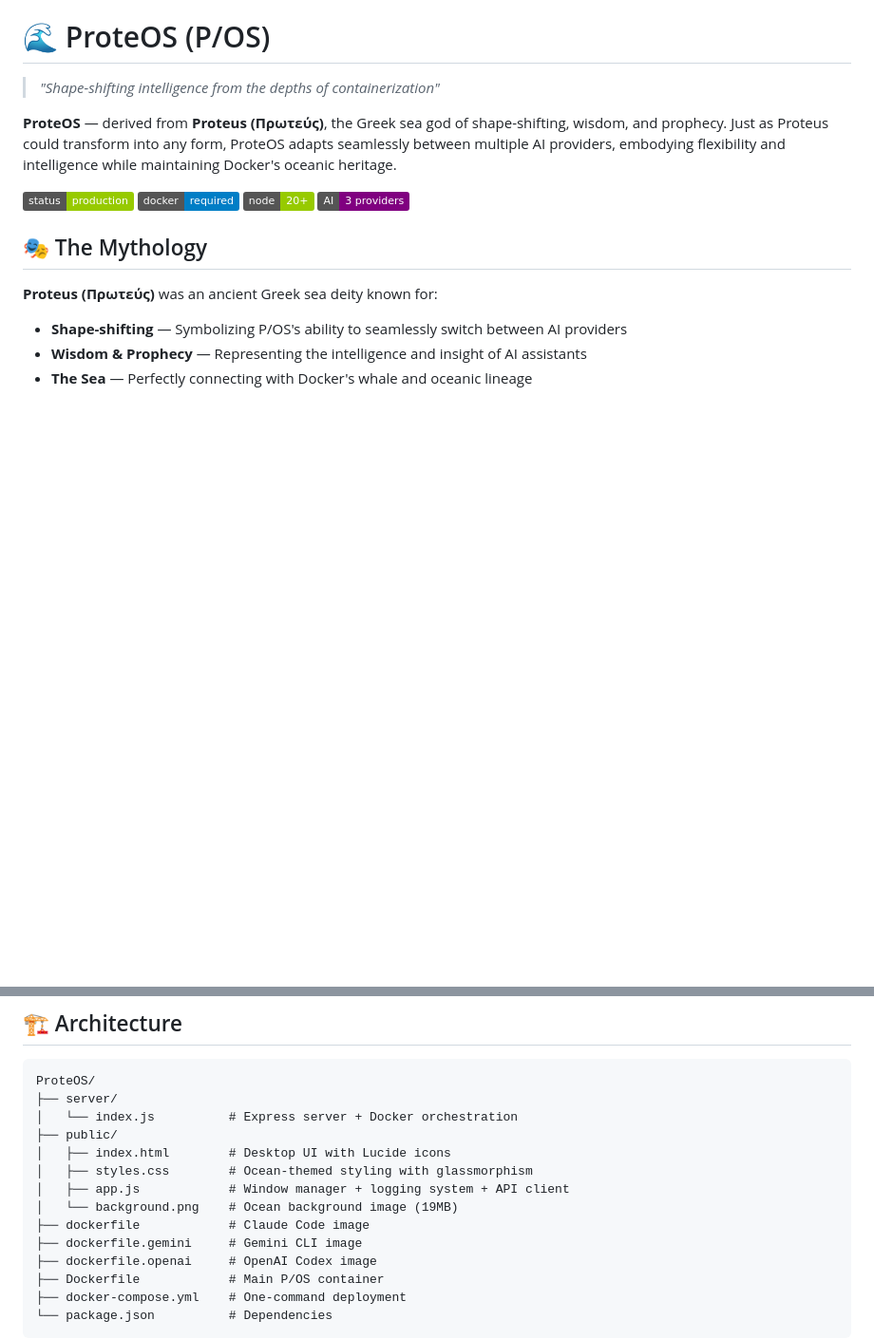
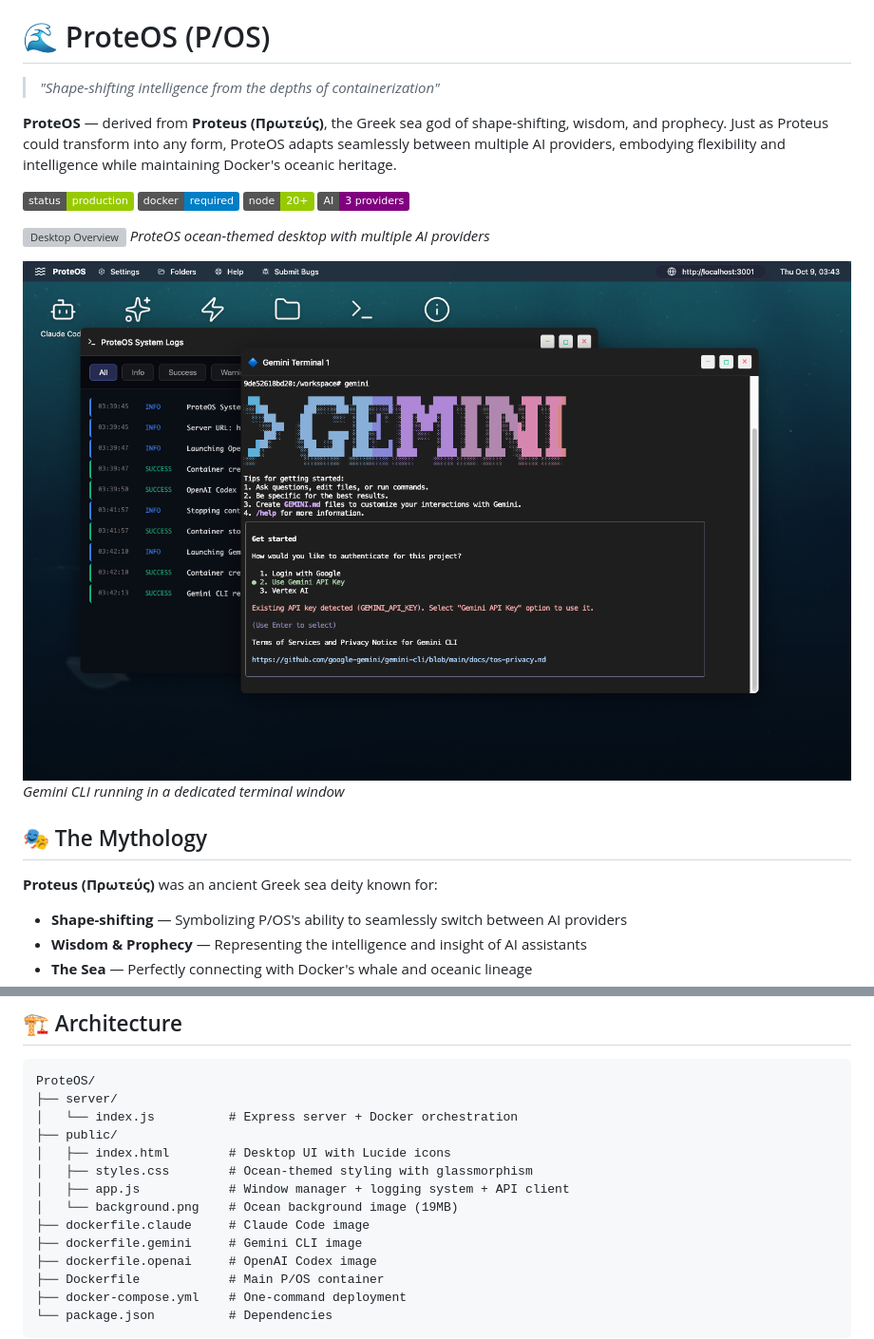
Before and after one commit to jalonsogo/ProteOS, a Markdown page: README.md, 2 parts joined by grey strips. Shown at 95% size. Rendered like a GitHub page; pictures changed too: images/gemini-terminal.png (added); badges without logos; blank space fills up the shorter version; grey boxes are pictures that could not be loaded.

```diff
--- a/README.md
+++ b/README.md
@@ -5,6 +5,12 @@
 **ProteOS** — derived from **Proteus (Πρωτεύς)**, the Greek sea god of shape-shifting, wisdom, and prophecy. Just as Proteus could transform into any form, ProteOS adapts seamlessly between multiple AI providers, embodying flexibility and intelligence while maintaining Docker's oceanic heritage.
 
 ![ProteOS](https://img.shields.io/badge/status-production-green) ![Docker](https://img.shields.io/badge/docker-required-blue) ![Node](https://img.shields.io/badge/node-20+-green) ![AI](https://img.shields.io/badge/AI-3%20providers-purple)
+
+![Desktop Overview](images/desktop-overview.png)
+*ProteOS ocean-themed desktop with multiple AI providers*
+
+![Gemini Terminal](images/gemini-terminal.png)
+*Gemini CLI running in a dedicated terminal window*
 
 ## 🎭 The Mythology
 
@@ -65,7 +71,7 @@ ProteOS/
 │   ├── styles.css        # Ocean-themed styling with glassmorphism
 │   ├── app.js            # Window manager + logging system + API client
 │   └── background.png    # Ocean background image (19MB)
-├── dockerfile            # Claude Code image
+├── dockerfile.claude     # Claude Code image
 ├── dockerfile.gemini     # Gemini CLI image
 ├── dockerfile.openai     # OpenAI Codex image
 ├── Dockerfile            # Main P/OS container
```
Also changed, not shown: README.gemini.md (deleted, +0 -162 lines), images/codex-terminal.png (added), 4 other files.
